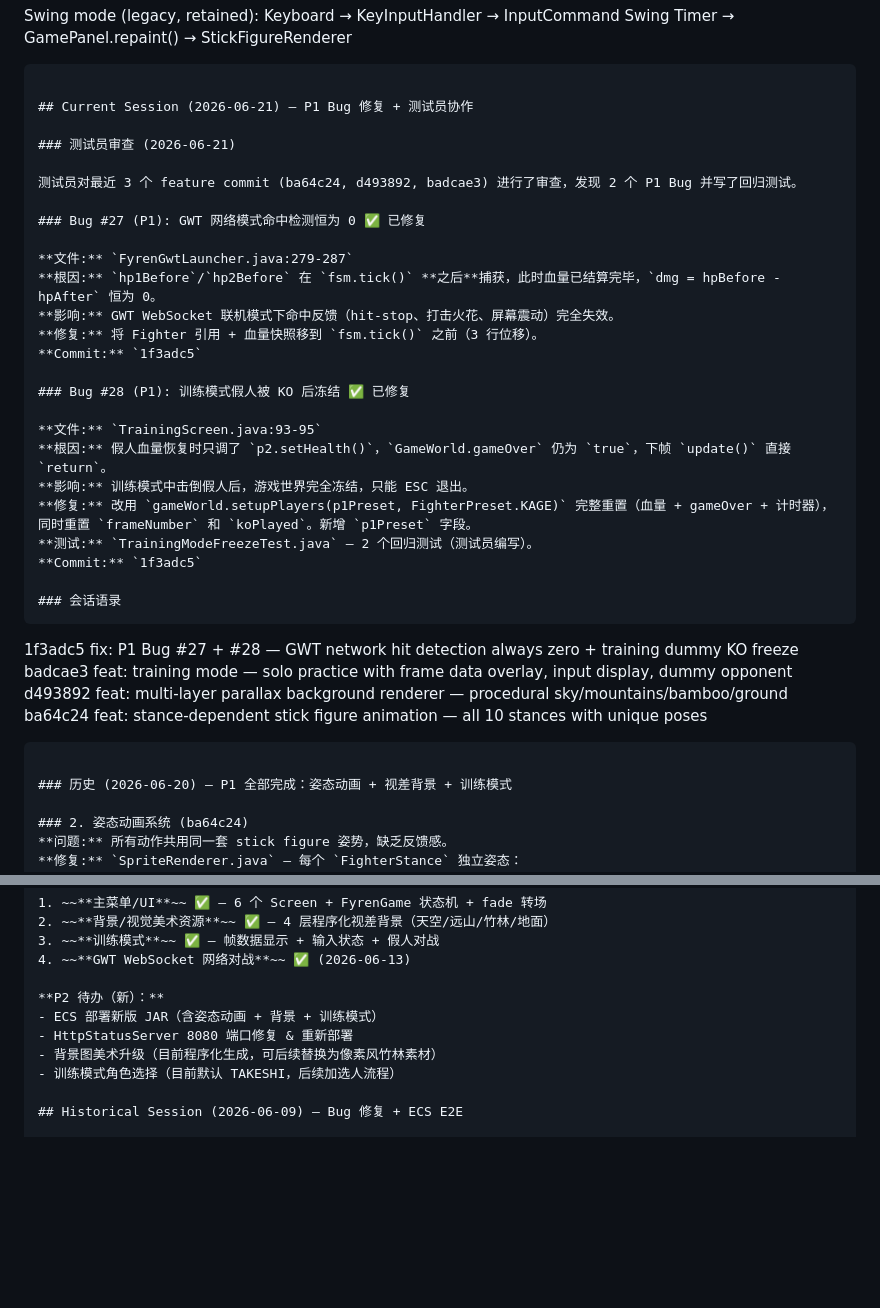
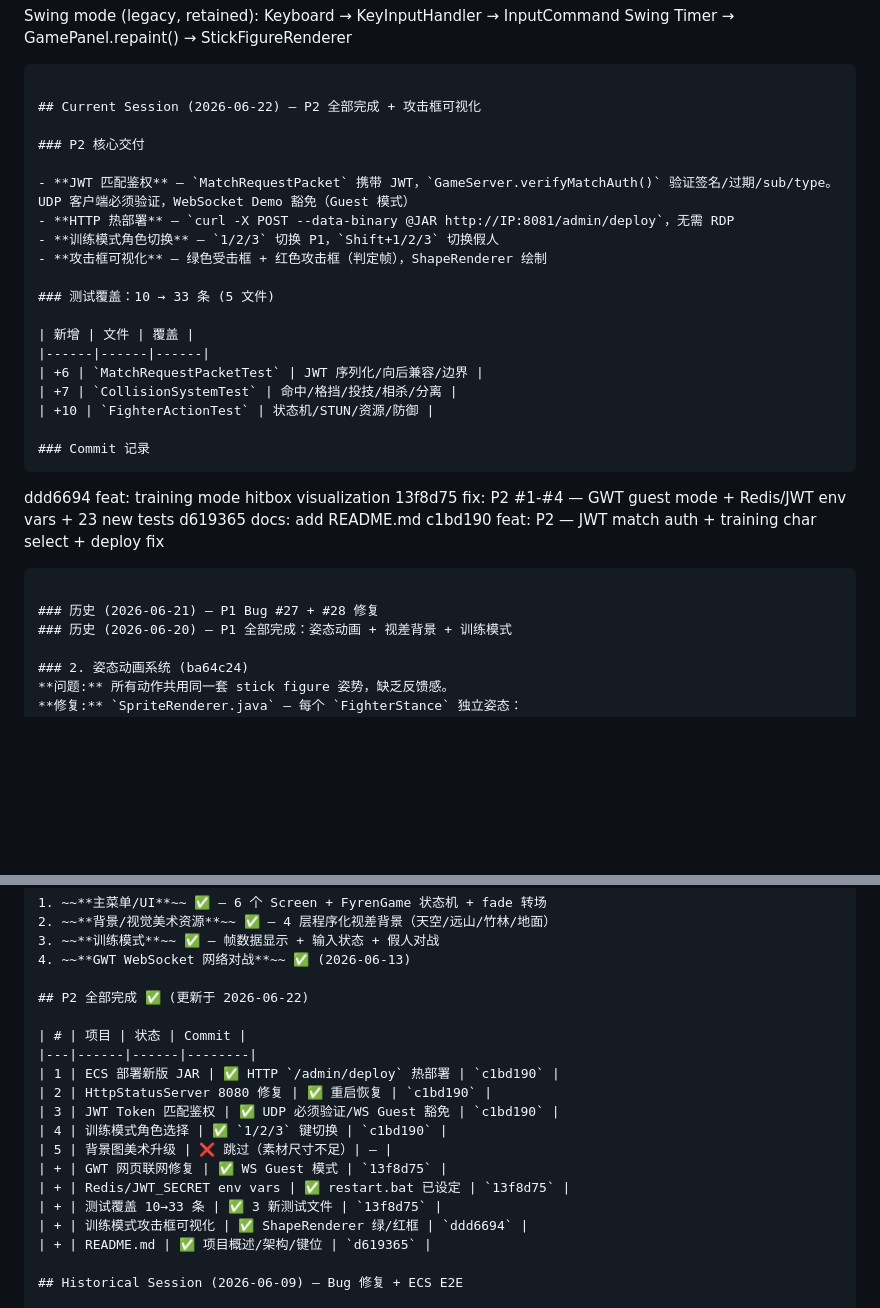
Before and after one commit to uquc/Fyren, a Markdown page: CLAUDE.md, 2 parts joined by grey strips. Drawn GitHub-style; blank space fills up the shorter version.

Commit message:
docs: update CLAUDE.md + memory system — P2 complete, clear dev/tester role separation

````diff
--- a/CLAUDE.md
+++ b/CLAUDE.md
@@ -262,37 +262,32 @@ Swing mode (legacy, retained):
   Swing Timer → GamePanel.repaint() → StickFigureRenderer
 ```
 
-## Current Session (2026-06-21) — P1 Bug 修复 + 测试员协作
+## Current Session (2026-06-22) — P2 全部完成 + 攻击框可视化
 
-### 测试员审查 (2026-06-21)
+### P2 核心交付
 
-测试员对最近 3 个 feature commit (ba64c24, d493892, badcae3) 进行了审查，发现 2 个 P1 Bug 并写了回归测试。
+- **JWT 匹配鉴权** — `MatchRequestPacket` 携带 JWT，`GameServer.verifyMatchAuth()` 验证签名/过期/sub/type。UDP 客户端必须验证，WebSocket Demo 豁免（Guest 模式）
+- **HTTP 热部署** — `curl -X POST --data-binary @JAR http://IP:8081/admin/deploy`，无需 RDP
+- **训练模式角色切换** — `1/2/3` 切换 P1，`Shift+1/2/3` 切换假人
+- **攻击框可视化** — 绿色受击框 + 红色攻击框（判定帧），ShapeRenderer 绘制
 
-### Bug #27 (P1): GWT 网络模式命中检测恒为 0 ✅ 已修复
+### 测试覆盖：10 → 33 条 (5 文件)
 
-**文件:** `FyrenGwtLauncher.java:279-287`
-**根因:** `hp1Before`/`hp2Before` 在 `fsm.tick()` **之后**捕获，此时血量已结算完毕，`dmg = hpBefore - hpAfter` 恒为 0。
-**影响:** GWT WebSocket 联机模式下命中反馈（hit-stop、打击火花、屏幕震动）完全失效。
-**修复:** 将 Fighter 引用 + 血量快照移到 `fsm.tick()` 之前（3 行位移）。
-**Commit:** `1f3adc5`
+| 新增 | 文件 | 覆盖 |
+|------|------|------|
+| +6 | `MatchRequestPacketTest` | JWT 序列化/向后兼容/边界 |
+| +7 | `CollisionSystemTest` | 命中/格挡/投技/相杀/分离 |
+| +10 | `FighterActionTest` | 状态机/STUN/资源/防御 |
 
-### Bug #28 (P1): 训练模式假人被 KO 后冻结 ✅ 已修复
-
-**文件:** `TrainingScreen.java:93-95`
-**根因:** 假人血量恢复时只调了 `p2.setHealth()`，`GameWorld.gameOver` 仍为 `true`，下帧 `update()` 直接 `return`。
-**影响:** 训练模式中击倒假人后，游戏世界完全冻结，只能 ESC 退出。
-**修复:** 改用 `gameWorld.setupPlayers(p1Preset, FighterPreset.KAGE)` 完整重置（血量 + gameOver + 计时器），同时重置 `frameNumber` 和 `koPlayed`。新增 `p1Preset` 字段。
-**测试:** `TrainingModeFreezeTest.java` — 2 个回归测试（测试员编写）。
-**Commit:** `1f3adc5`
-
-### 会话语录
+### Commit 记录
 ```
-1f3adc5 fix: P1 Bug #27 + #28 — GWT network hit detection always zero + training dummy KO freeze
-badcae3 feat: training mode — solo practice with frame data overlay, input display, dummy opponent
-d493892 feat: multi-layer parallax background renderer — procedural sky/mountains/bamboo/ground
-ba64c24 feat: stance-dependent stick figure animation — all 10 stances with unique poses
+ddd6694 feat: training mode hitbox visualization
+13f8d75 fix: P2 #1-#4 — GWT guest mode + Redis/JWT env vars + 23 new tests
+d619365 docs: add README.md
+c1bd190 feat: P2 — JWT match auth + training char select + deploy fix
 ```
 
+### 历史 (2026-06-21) — P1 Bug #27 + #28 修复
 ### 历史 (2026-06-20) — P1 全部完成：姿态动画 + 视差背景 + 训练模式
 
 ### 2. 姿态动画系统 (ba64c24)
@@ -535,11 +530,20 @@ de17cf1 docs: P2P UDP hole punch + audio system design spec
 3. ~~**训练模式**~~ ✅ — 帧数据显示 + 输入状态 + 假人对战
 4. ~~**GWT WebSocket 网络对战**~~ ✅ (2026-06-13)
 
-**P2 待办（新）：**
-- ECS 部署新版 JAR（含姿态动画 + 背景 + 训练模式）
-- HttpStatusServer 8080 端口修复 & 重新部署
-- 背景图美术升级（目前程序化生成，可后续替换为像素风竹林素材）
-- 训练模式角色选择（目前默认 TAKESHI，后续加选人流程）
+## P2 全部完成 ✅ (更新于 2026-06-22)
+
+| # | 项目 | 状态 | Commit |
+|---|------|------|--------|
+| 1 | ECS 部署新版 JAR | ✅ HTTP `/admin/deploy` 热部署 | `c1bd190` |
+| 2 | HttpStatusServer 8080 修复 | ✅ 重启恢复 | `c1bd190` |
+| 3 | JWT Token 匹配鉴权 | ✅ UDP 必须验证/WS Guest 豁免 | `c1bd190` |
+| 4 | 训练模式角色选择 | ✅ `1/2/3` 键切换 | `c1bd190` |
+| 5 | 背景图美术升级 | ❌ 跳过（素材尺寸不足）| — |
+| + | GWT 网页联网修复 | ✅ WS Guest 模式 | `13f8d75` |
+| + | Redis/JWT_SECRET env vars | ✅ restart.bat 已设定 | `13f8d75` |
+| + | 测试覆盖 10→33 条 | ✅ 3 新测试文件 | `13f8d75` |
+| + | 训练模式攻击框可视化 | ✅ ShapeRenderer 绿/红框 | `ddd6694` |
+| + | README.md | ✅ 项目概述/架构/键位 | `d619365` |
 
 ## Historical Session (2026-06-09) — Bug 修复 + ECS E2E
 
````
